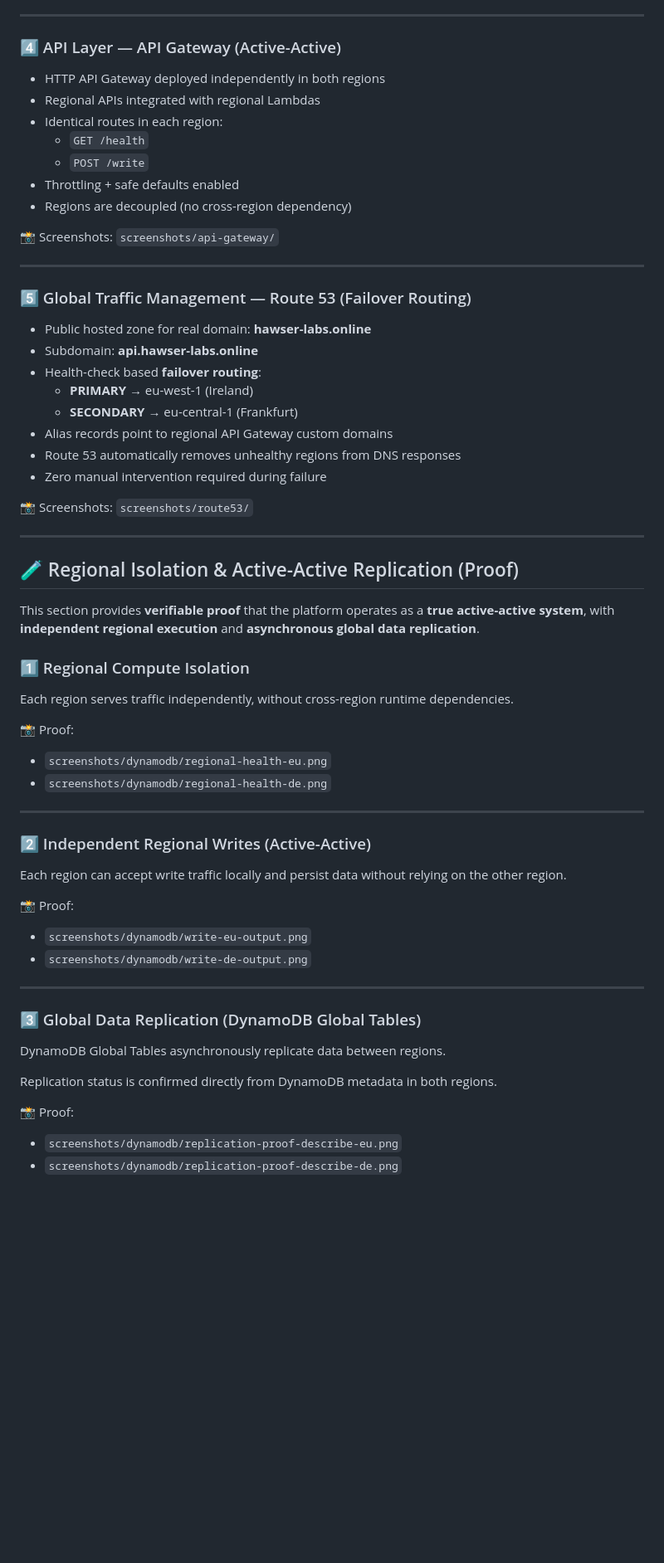
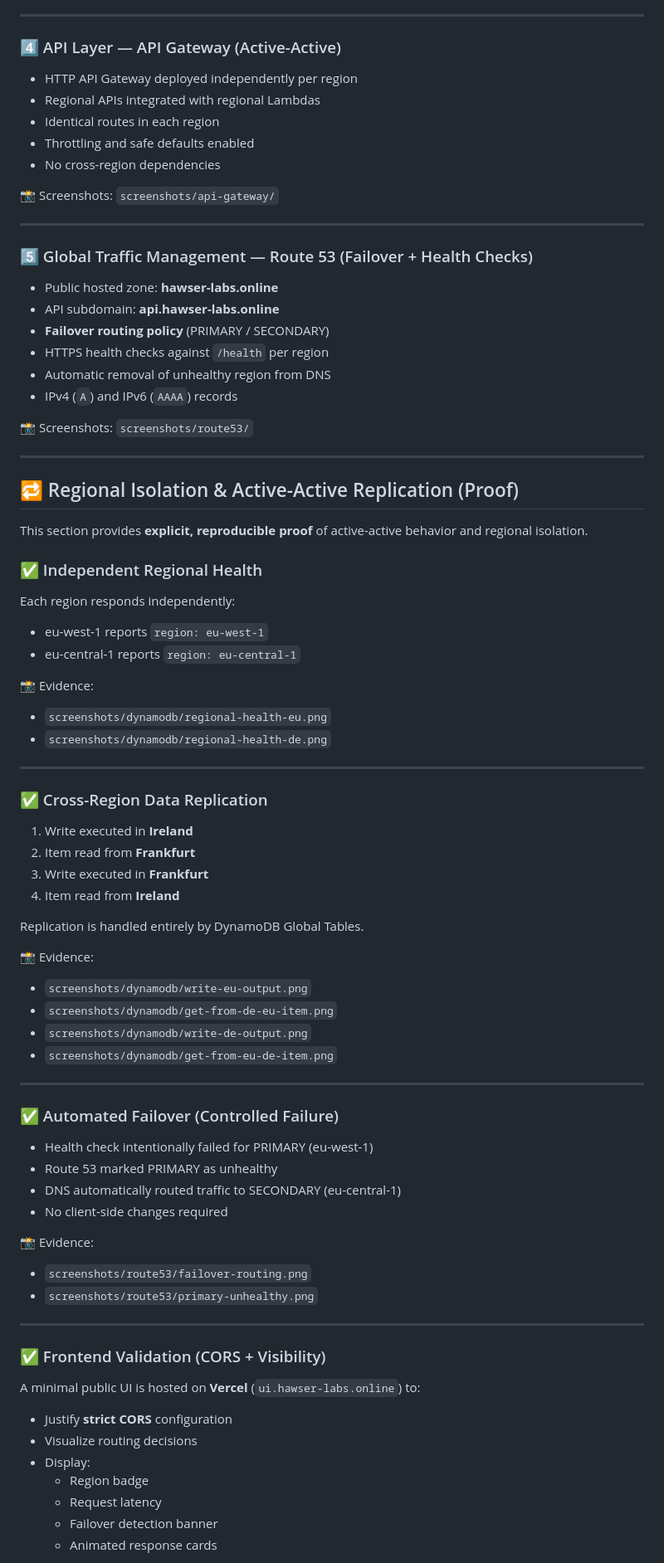
Before and after one commit to hawa-dizeyi/aws-global-serverless-platform, a Markdown page: README.md, the part around one of its changes. Shown at 83% size. Drawn GitHub-style; blank space fills up the shorter version.

Commit message:
docs(readme): add active-active replication, failover proof, and frontend validation

```diff
--- a/README.md
+++ b/README.md
@@ -78,63 +79,85 @@ The platform is **multi-region (active-active)**, highly available, cost-aware,
 
 ### 4️⃣ API Layer — API Gateway (Active-Active)
 
-- HTTP API Gateway deployed independently in both regions
+- HTTP API Gateway deployed independently per region
 - Regional APIs integrated with regional Lambdas
-- Identical routes in each region:
-  - `GET /health`
-  - `POST /write`
-- Throttling + safe defaults enabled
-- Regions are decoupled (no cross-region dependency)
+- Identical routes in each region
+- Throttling and safe defaults enabled
+- No cross-region dependencies
 
 📸 Screenshots: `screenshots/api-gateway/`
 
 ---
 
-### 5️⃣ Global Traffic Management — Route 53 (Failover Routing)
+### 5️⃣ Global Traffic Management — Route 53 (Failover + Health Checks)
 
-- Public hosted zone for real domain: **hawser-labs.online**
-- Subdomain: **api.hawser-labs.online**
-- Health-check based **failover routing**:
-  - **PRIMARY** → eu-west-1 (Ireland)
-  - **SECONDARY** → eu-central-1 (Frankfurt)
-- Alias records point to regional API Gateway custom domains
-- Route 53 automatically removes unhealthy regions from DNS responses
-- Zero manual intervention required during failure
+- Public hosted zone: **hawser-labs.online**
+- API subdomain: **api.hawser-labs.online**
+- **Failover routing policy** (PRIMARY / SECONDARY)
+- HTTPS health checks against `/health` per region
+- Automatic removal of unhealthy region from DNS
+- IPv4 (`A`) and IPv6 (`AAAA`) records
 
 📸 Screenshots: `screenshots/route53/`
 
 ---
 
-## 🧪 Regional Isolation & Active-Active Replication (Proof)
+## 🔁 Regional Isolation & Active-Active Replication (Proof)
 
-This section provides **verifiable proof** that the platform operates as a **true active-active system**, with **independent regional execution** and **asynchronous global data replication**.
+This section provides **explicit, reproducible proof** of active-active behavior and regional isolation.
 
-### 1️⃣ Regional Compute Isolation
+### ✅ Independent Regional Health
 
-Each region serves traffic independently, without cross-region runtime dependencies.
+Each region responds independently:
 
-📸 Proof:
+- eu-west-1 reports `region: eu-west-1`
+- eu-central-1 reports `region: eu-central-1`
+
+📸 Evidence:
 - `screenshots/dynamodb/regional-health-eu.png`
 - `screenshots/dynamodb/regional-health-de.png`
 
 ---
 
-### 2️⃣ Independent Regional Writes (Active-Active)
+### ✅ Cross-Region Data Replication
 
-Each region can accept write traffic locally and persist data without relying on the other region.
+1. Write executed in **Ireland**
+2. Item read from **Frankfurt**
+3. Write executed in **Frankfurt**
+4. Item read from **Ireland**
 
-📸 Proof:
+Replication is handled entirely by DynamoDB Global Tables.
+
+📸 Evidence:
 - `screenshots/dynamodb/write-eu-output.png`
+- `screenshots/dynamodb/get-from-de-eu-item.png`
 - `screenshots/dynamodb/write-de-output.png`
+- `screenshots/dynamodb/get-from-eu-de-item.png`
 
 ---
 
-### 3️⃣ Global Data Replication (DynamoDB Global Tables)
+### ✅ Automated Failover (Controlled Failure)
 
-DynamoDB Global Tables asynchronously replicate data between regions.
+- Health check intentionally failed for PRIMARY (eu-west-1)
+- Route 53 marked PRIMARY as unhealthy
+- DNS automatically routed traffic to SECONDARY (eu-central-1)
+- No client-side changes required
 
-Replication status is confirmed directly from DynamoDB metadata in both regions.
+📸 Evidence:
+- `screenshots/route53/failover-routing.png`
+- `screenshots/route53/primary-unhealthy.png`
 
-📸 Proof:
-- `screenshots/dynamodb/replication-proof-describe-eu.png`
-- `screenshots/dynamodb/replication-proof-describe-de.png`
+---
+
+### ✅ Frontend Validation (CORS + Visibility)
+
+A minimal public UI is hosted on **Vercel** (`ui.hawser-labs.online`) to:
+
+- Justify **strict CORS** configuration
+- Visualize routing decisions
+- Display:
+  - Region badge
+  - Request latency
+  - Failover detection banner
+  - Animated response cards
+
```
Also changed, not shown: other parts of README.md (+18 -11 lines).
